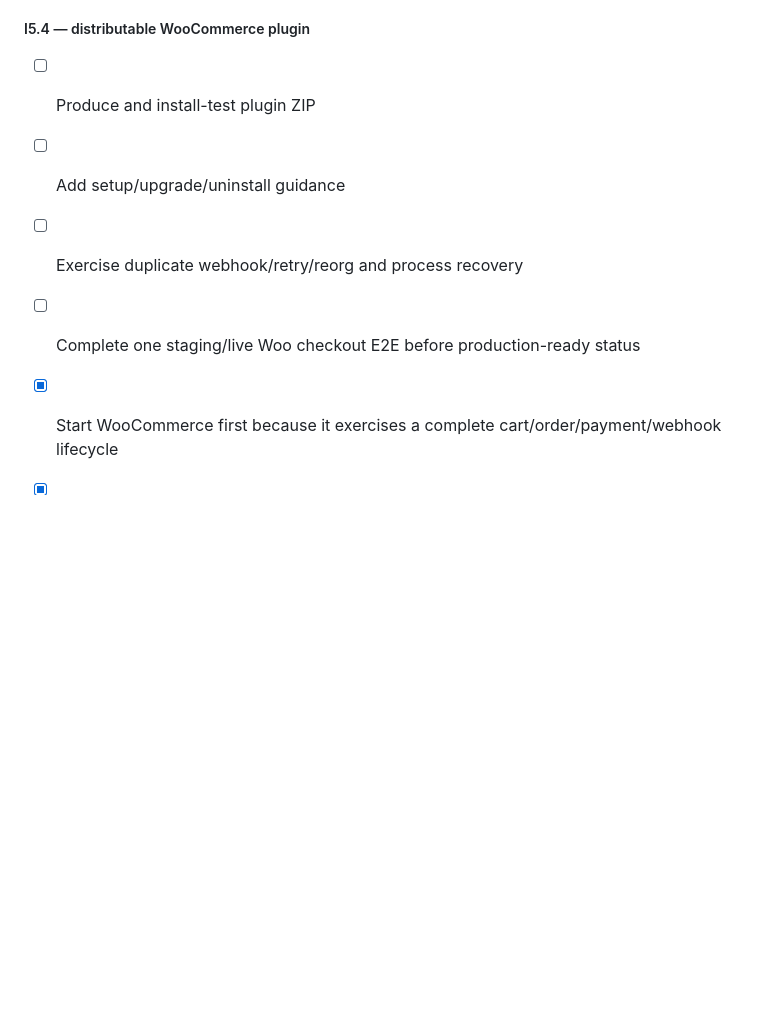
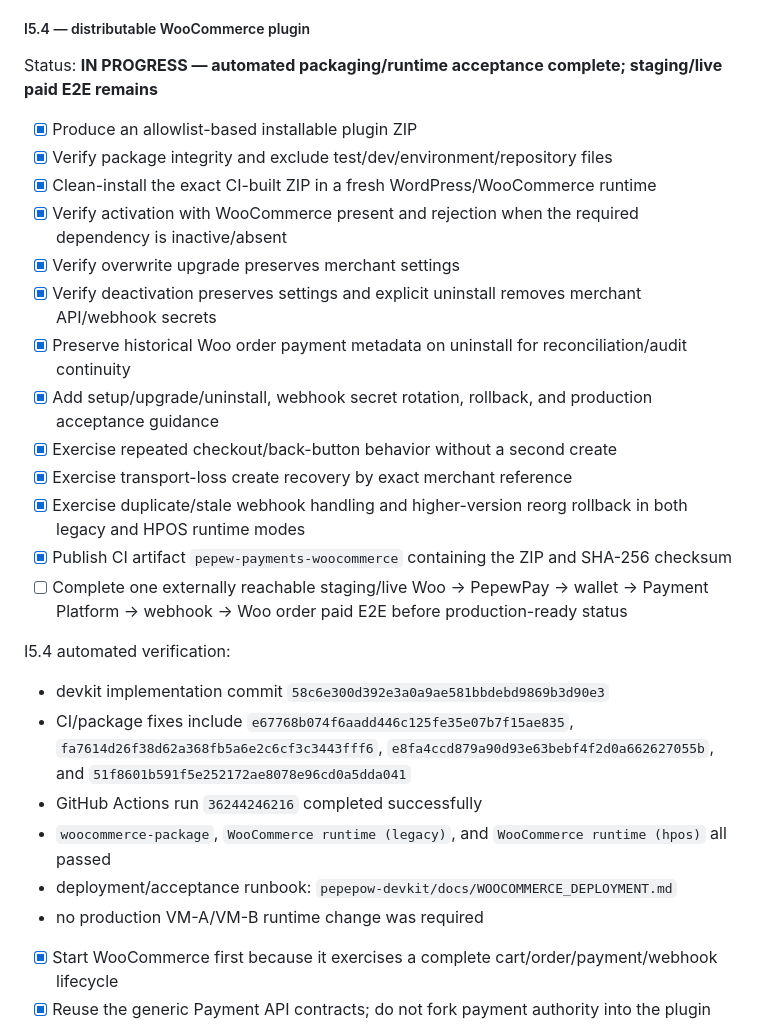
Before and after one commit to edisontw/pepepow-electrumx-service, a Markdown page: docs/PAYMENT_PLATFORM_ROADMAP.md, the part around the change. Rendered like a GitHub page; blank space fills up the shorter version.

Commit message:
Phase I I5.4: record Woo package runtime acceptance

```diff
--- a/docs/PAYMENT_PLATFORM_ROADMAP.md
+++ b/docs/PAYMENT_PLATFORM_ROADMAP.md
@@ -833,10 +833,30 @@ I5.3 verification:
 
 ##### I5.4 — distributable WooCommerce plugin
 
-- [ ] Produce and install-test plugin ZIP
-- [ ] Add setup/upgrade/uninstall guidance
-- [ ] Exercise duplicate webhook/retry/reorg and process recovery
-- [ ] Complete one staging/live Woo checkout E2E before production-ready status
+Status: **IN PROGRESS — automated packaging/runtime acceptance complete; staging/live paid E2E remains**
+
+- [x] Produce an allowlist-based installable plugin ZIP
+- [x] Verify package integrity and exclude test/dev/environment/repository files
+- [x] Clean-install the exact CI-built ZIP in a fresh WordPress/WooCommerce runtime
+- [x] Verify activation with WooCommerce present and rejection when the required dependency is inactive/absent
+- [x] Verify overwrite upgrade preserves merchant settings
+- [x] Verify deactivation preserves settings and explicit uninstall removes merchant API/webhook secrets
+- [x] Preserve historical Woo order payment metadata on uninstall for reconciliation/audit continuity
+- [x] Add setup/upgrade/uninstall, webhook secret rotation, rollback, and production acceptance guidance
+- [x] Exercise repeated checkout/back-button behavior without a second create
+- [x] Exercise transport-loss create recovery by exact merchant reference
+- [x] Exercise duplicate/stale webhook handling and higher-version reorg rollback in both legacy and HPOS runtime modes
+- [x] Publish CI artifact `pepew-payments-woocommerce` containing the ZIP and SHA-256 checksum
+- [ ] Complete one externally reachable staging/live Woo -> PepewPay -> wallet -> Payment Platform -> webhook -> Woo order paid E2E before production-ready status
+
+I5.4 automated verification:
+
+- devkit implementation commit `58c6e300d392e3a0a9ae581bbdebd9869b3d90e3`
+- CI/package fixes include `e67768b074f6aadd446c125fe35e07b7f15ae835`, `fa7614d26f38d62a368fb5a6e2c6cf3c3443fff6`, `e8fa4ccd879a90d93e63bebf4f2d0a662627055b`, and `51f8601b591f5e252172ae8078e96cd0a5dda041`
+- GitHub Actions run `36244246216` completed successfully
+- `woocommerce-package`, `WooCommerce runtime (legacy)`, and `WooCommerce runtime (hpos)` all passed
+- deployment/acceptance runbook: `pepepow-devkit/docs/WOOCOMMERCE_DEPLOYMENT.md`
+- no production VM-A/VM-B runtime change was required
 
 - [x] Start WooCommerce first because it exercises a complete cart/order/payment/webhook lifecycle
 - [x] Reuse the generic Payment API contracts; do not fork payment authority into the plugin
```
